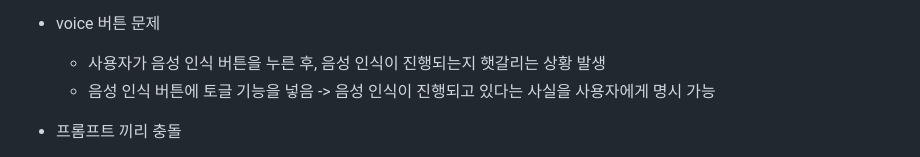
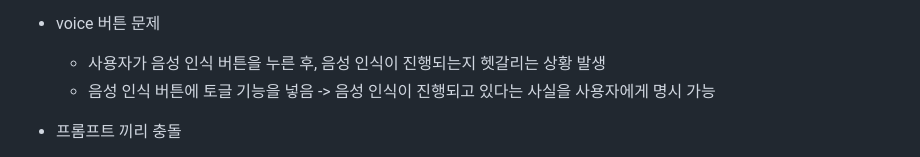
Before and after one commit to Yoo117/Practice-Repository, a Markdown page: README.md, the part around the change. Drawn GitHub-style.

```diff
--- a/README.md
+++ b/README.md
@@ -78,7 +78,7 @@ graph TD
   - AI 산출 대화문에서 특정 일본어 구문이 반복됨에도 불구하고 반복해서 읽게 되는 상황 발생 (이는 문장 반복 시 이를 또 추려내는 함수 기능 필요)
 
 - voice 버튼 문제
-  - 사용자가 음성 인식 버튼을 누른 후, 음성 인식이 진행되는지 햇갈리는 상황 발생
+  - 사용자가 음성 인식 버튼을 누른 후, 음성 인식이 진행되는지 헷갈리는 상황 발생
   - 음성 인식 버튼에 토글 기능을 넣음 ->  음성 인식이 진행되고 있다는 사실을 사용자에게 명시 가능
 
 - 프롬프트 끼리 충돌
```
